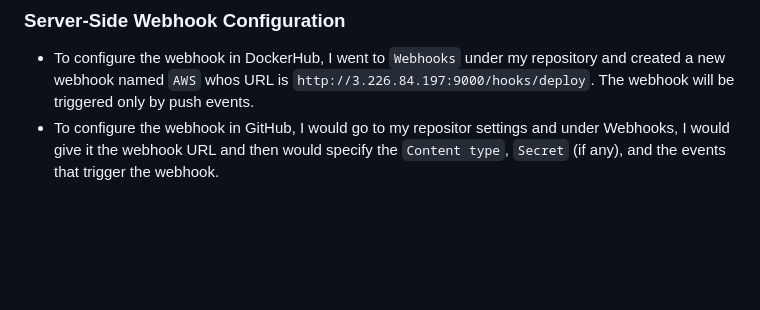
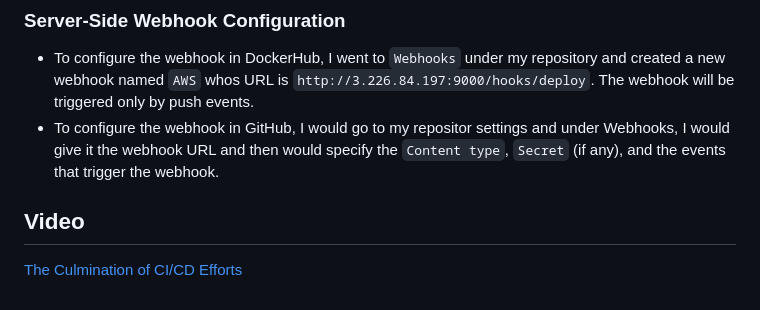
Before and after one commit to WSU-kduncan/s24cicd-isabwami, a Markdown page: README-CD.md, the part around the change. Rendered like a GitHub page; blank space fills up the shorter version.

Commit message:
Added video evidence of the whole shabang and updated documentaion to include the video

```diff
--- a/README-CD.md
+++ b/README-CD.md
@@ -25,3 +25,6 @@
 ### Server-Side Webhook Configuration
 - To configure the webhook in DockerHub, I went to `Webhooks` under my repository and created a new webhook named `AWS` whos URL is `http://3.226.84.197:9000/hooks/deploy`. The webhook will be triggered only by push events.
 - To configure the webhook in GitHub, I would go to my repositor settings and under Webhooks, I would give it the webhook URL and then would specify the `Content type`, `Secret` (if any), and the events that trigger the webhook.
+
+## Video
+[The Culmination of CI/CD Efforts](./Trust-Me-Bro-It-Works.mp4)
```
